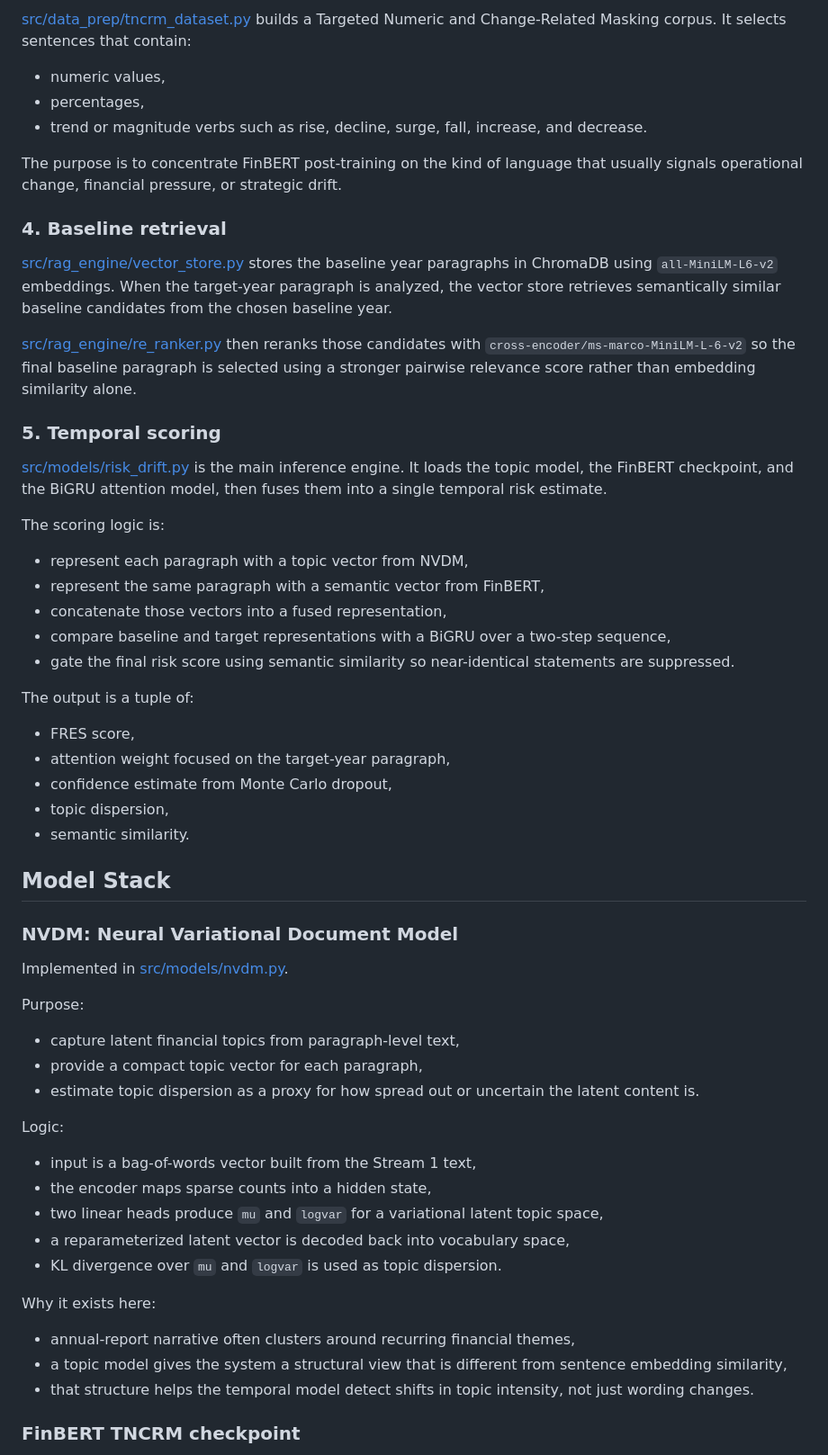
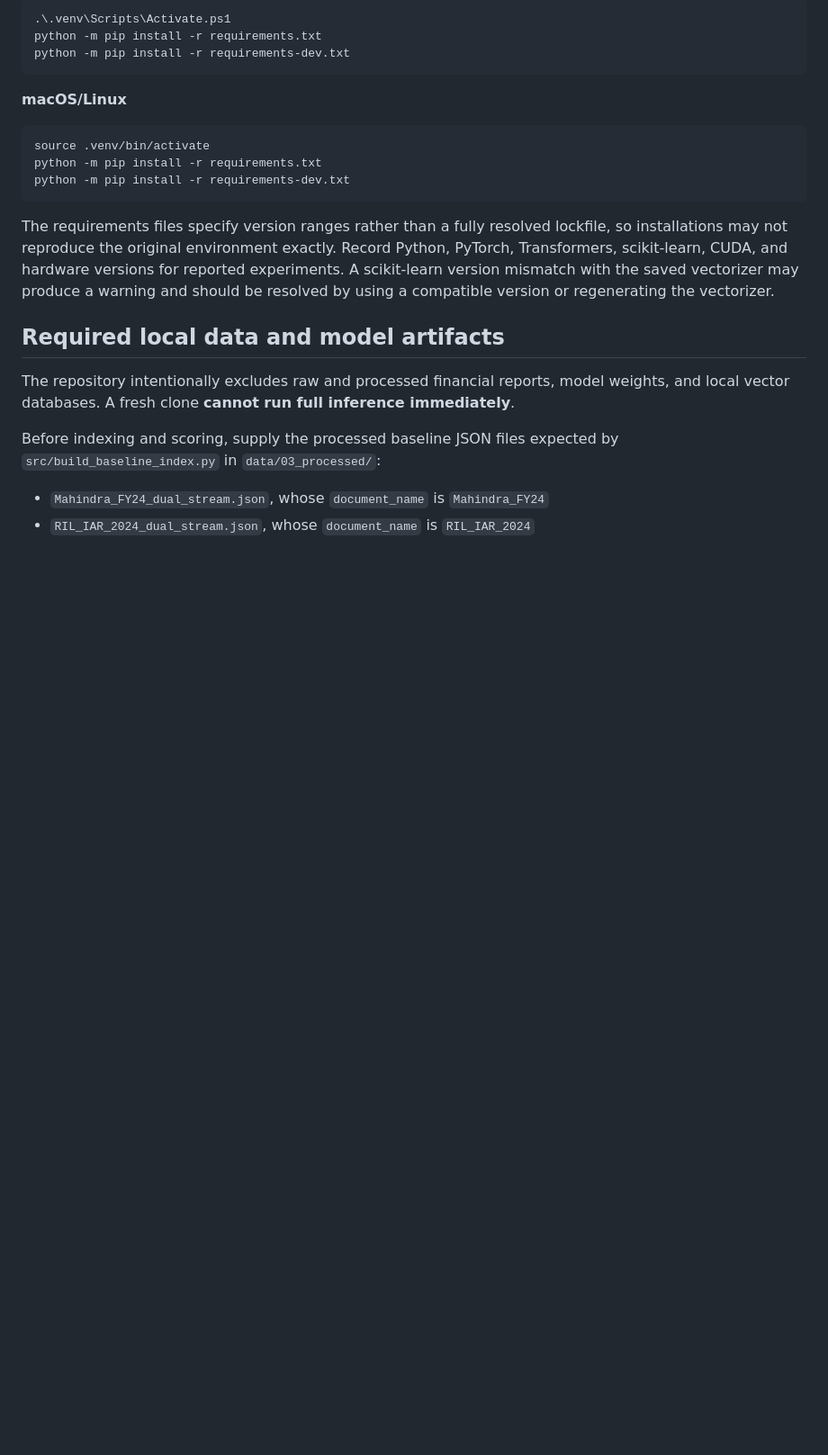
Before and after one commit to Megh2411/FinRisk-Evo, a Markdown page: README.md, the part around one of its changes. Shown at 90% size. Drawn GitHub-style; blank space fills up the shorter version.

````diff
--- a/README.md
+++ b/README.md
@@ -60,63 +55,26 @@ This split matters because topic models and transformer models benefit from diff
 
-[src/data_prep/tncrm_dataset.py](src/data_prep/tncrm_dataset.py) builds a Targeted Numeric and Change-Related Masking corpus. It selects sentences that contain:
+```powershell
+.\.venv\Scripts\Activate.ps1
+python -m pip install -r requirements.txt
+python -m pip install -r requirements-dev.txt
+```
 
-- numeric values,
-- percentages,
-- trend or magnitude verbs such as rise, decline, surge, fall, increase, and decrease.
+**macOS/Linux**
 
-The purpose is to concentrate FinBERT post-training on the kind of language that usually signals operational change, financial pressure, or strategic drift.
+```bash
+source .venv/bin/activate
+python -m pip install -r requirements.txt
+python -m pip install -r requirements-dev.txt
+```
 
-### 4. Baseline retrieval
+The requirements files specify version ranges rather than a fully resolved lockfile, so installations may not reproduce the original environment exactly. Record Python, PyTorch, Transformers, scikit-learn, CUDA, and hardware versions for reported experiments. A scikit-learn version mismatch with the saved vectorizer may produce a warning and should be resolved by using a compatible version or regenerating the vectorizer.
 
-[src/rag_engine/vector_store.py](src/rag_engine/vector_store.py) stores the baseline year paragraphs in ChromaDB using `all-MiniLM-L6-v2` embeddings. When the target-year paragraph is analyzed, the vector store retrieves semantically similar baseline candidates from the chosen baseline year.
+## Required local data and model artifacts
 
-[src/rag_engine/re_ranker.py](src/rag_engine/re_ranker.py) then reranks those candidates with `cross-encoder/ms-marco-MiniLM-L-6-v2` so the final baseline paragraph is selected using a stronger pairwise relevance score rather than embedding similarity alone.
+The repository intentionally excludes raw and processed financial reports, model weights, and local vector databases. A fresh clone **cannot run full inference immediately**.
 
-### 5. Temporal scoring
+Before indexing and scoring, supply the processed baseline JSON files expected by `src/build_baseline_index.py` in `data/03_processed/`:
 
-[src/models/risk_drift.py](src/models/risk_drift.py) is the main inference engine. It loads the topic model, the FinBERT checkpoint, and the BiGRU attention model, then fuses them into a single temporal risk estimate.
+- `Mahindra_FY24_dual_stream.json`, whose `document_name` is `Mahindra_FY24`
+- `RIL_IAR_2024_dual_stream.json`, whose `document_name` is `RIL_IAR_2024`
 
-The scoring logic is:
-
-- represent each paragraph with a topic vector from NVDM,
-- represent the same paragraph with a semantic vector from FinBERT,
-- concatenate those vectors into a fused representation,
-- compare baseline and target representations with a BiGRU over a two-step sequence,
-- gate the final risk score using semantic similarity so near-identical statements are suppressed.
-
-The output is a tuple of:
-
-- FRES score,
-- attention weight focused on the target-year paragraph,
-- confidence estimate from Monte Carlo dropout,
-- topic dispersion,
-- semantic similarity.
-
-## Model Stack
-
-### NVDM: Neural Variational Document Model
-
-Implemented in [src/models/nvdm.py](src/models/nvdm.py).
-
-Purpose:
-
-- capture latent financial topics from paragraph-level text,
-- provide a compact topic vector for each paragraph,
-- estimate topic dispersion as a proxy for how spread out or uncertain the latent content is.
-
-Logic:
-
-- input is a bag-of-words vector built from the Stream 1 text,
-- the encoder maps sparse counts into a hidden state,
-- two linear heads produce `mu` and `logvar` for a variational latent topic space,
-- a reparameterized latent vector is decoded back into vocabulary space,
-- KL divergence over `mu` and `logvar` is used as topic dispersion.
-
-Why it exists here:
-
-- annual-report narrative often clusters around recurring financial themes,
-- a topic model gives the system a structural view that is different from sentence embedding similarity,
-- that structure helps the temporal model detect shifts in topic intensity, not just wording changes.
-
-### FinBERT TNCRM checkpoint
-
````
Also changed, not shown: other parts of README.md (+69 -190 lines).
